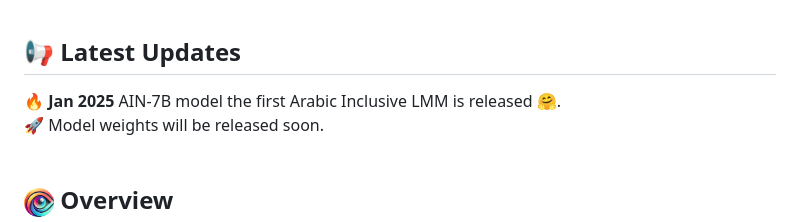
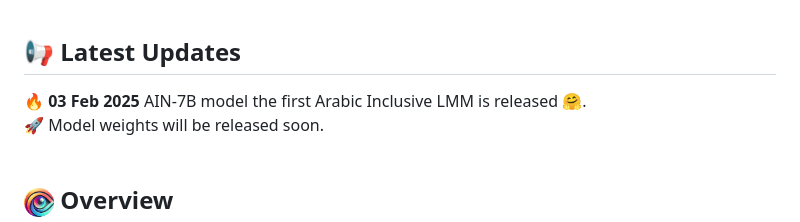
Before and after one commit to mbzuai-oryx/AIN, a Markdown page: README.md, the part around one of its changes. GitHub-like rendering.

```diff
--- a/README.md
+++ b/README.md
@@ -56,7 +56,7 @@
 <br>
 
 ## 📢 Latest Updates
- 🔥 **Jan 2025** AIN-7B model the first Arabic Inclusive LMM is released 🤗.<br>
+ 🔥 **03 Feb 2025** AIN-7B model the first Arabic Inclusive LMM is released 🤗.<br>
  🚀 Model weights will be released soon.
 <br>
 <br>
```
Also changed, not shown: other parts of README.md (+80 -80 lines).
